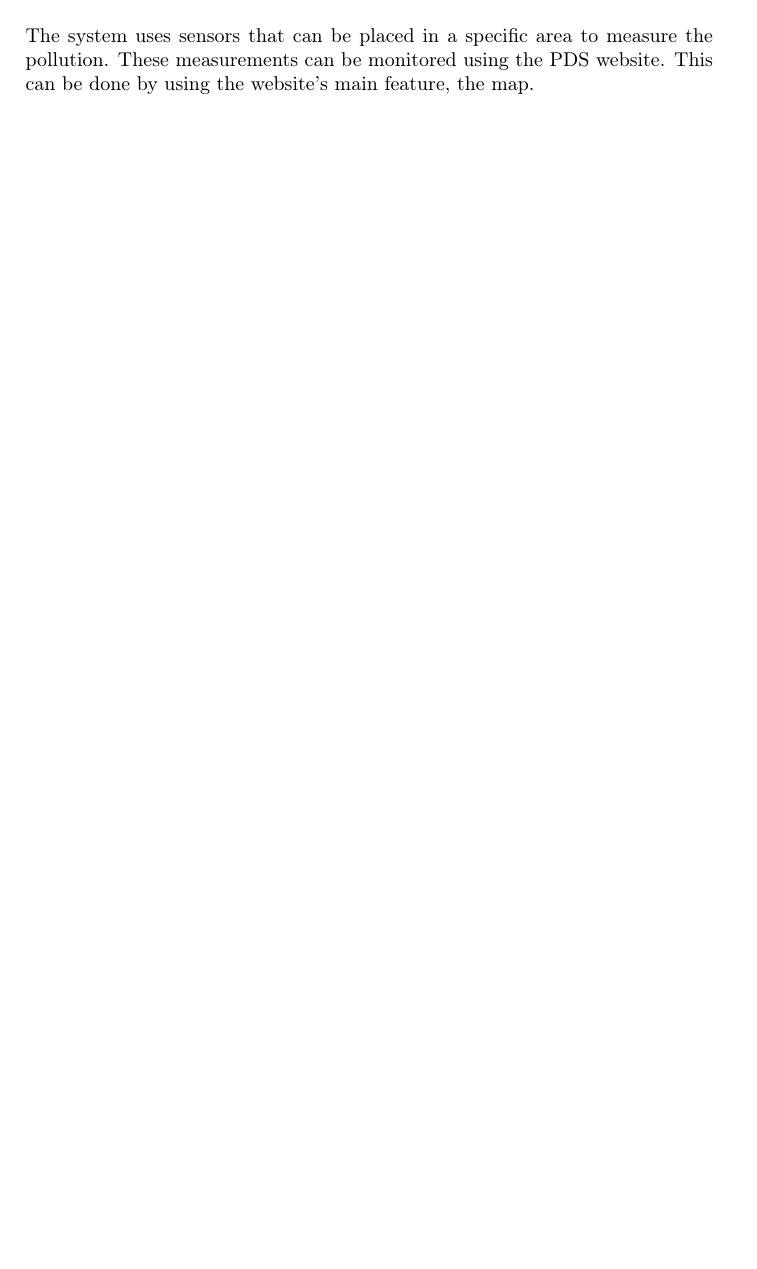
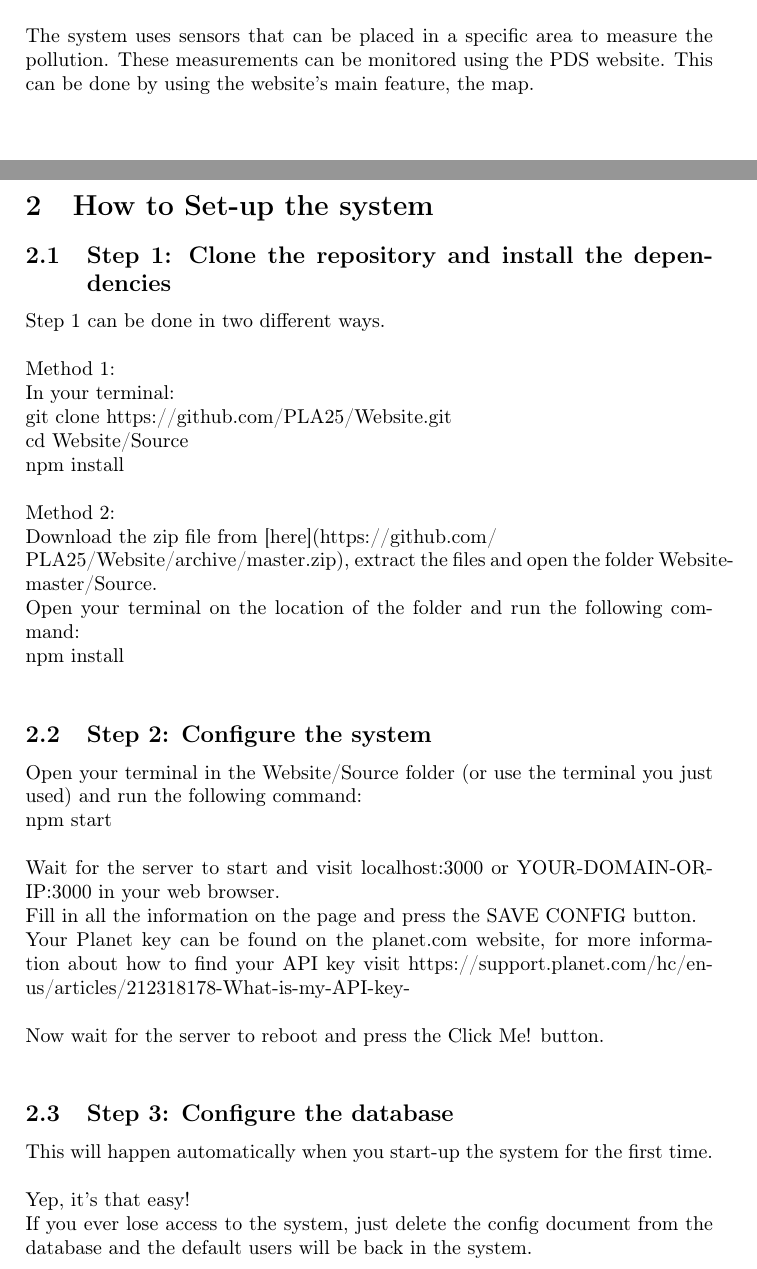
Before and after one commit to PLA25/User-Manual, a LaTeX document (latex/main.tex): part of page 3 of 15 before the commit and two parts of pages 3 and 4 of 17 after it, the two joined at a grey line, cut so that both start at the same text, the shorter picture padded with empty space. Compiled offline with pdfLaTeX.

Commit message:
Final version

```diff
--- a/latex/main.tex
+++ b/latex/main.tex
@@ -53,3 +53,58 @@ The system uses so called "sensorhubs". Sensorhubs are a combination of multiple
 \newline
 \newline
 The system uses sensors that can be placed in a specific area to measure the pollution. These measurements can be monitored using the PDS website. This can be done by using the website's main feature, the map.
+
+\newpage
+
+\section{How to Set-up the system}
+
+\subsection{Step 1: Clone the repository and install the dependencies}
+Step 1 can be done in two different ways.
+\newline
+\newline
+Method 1:
+\newline
+In your terminal:
+\newline
+git clone https://github.com/PLA25/Website.git
+\newline
+cd Website/Source
+\newline
+npm install
+\newline
+\newline
+Method 2:
+\newline
+Download the zip file from [here](https://github.com/
+\newline
+PLA25/Website/archive/master.zip), extract the files and open the folder Website-master/Source.
+\newline
+Open your terminal on the location of the folder and run the following command:
+\newline
+npm install
+\newline
+
+\subsection{Step 2: Configure the system}
+Open your terminal in the Website/Source folder (or use the terminal you just used) and run the following command:
+\newline
+npm start
+\newline
+\newline
+Wait for the server to start and visit localhost:3000 or YOUR-DOMAIN-OR-IP:3000 in your web browser.
+\newline
+Fill in all the information on the page and press the SAVE CONFIG button.
+\newline
+Your Planet key can be found on the planet.com website, for more information about how to find your API key visit https://support.planet.com/hc/en-us/articles/212318178-What-is-my-API-key-
+\newline
+\newline
+Now wait for the server to reboot and press the Click Me! button.
+\newline
+
+\subsection{Step 3: Configure the database}
+This will happen automatically when you start-up the system for the first time.
+\newline
+\newline
+Yep, it's that easy!
+\newline
+If you ever lose access to the system, just delete the config document from the database and the default users will be back in the system.
+\newline
```
Also changed, not shown: latex/main.tex (27 more changed lines).
